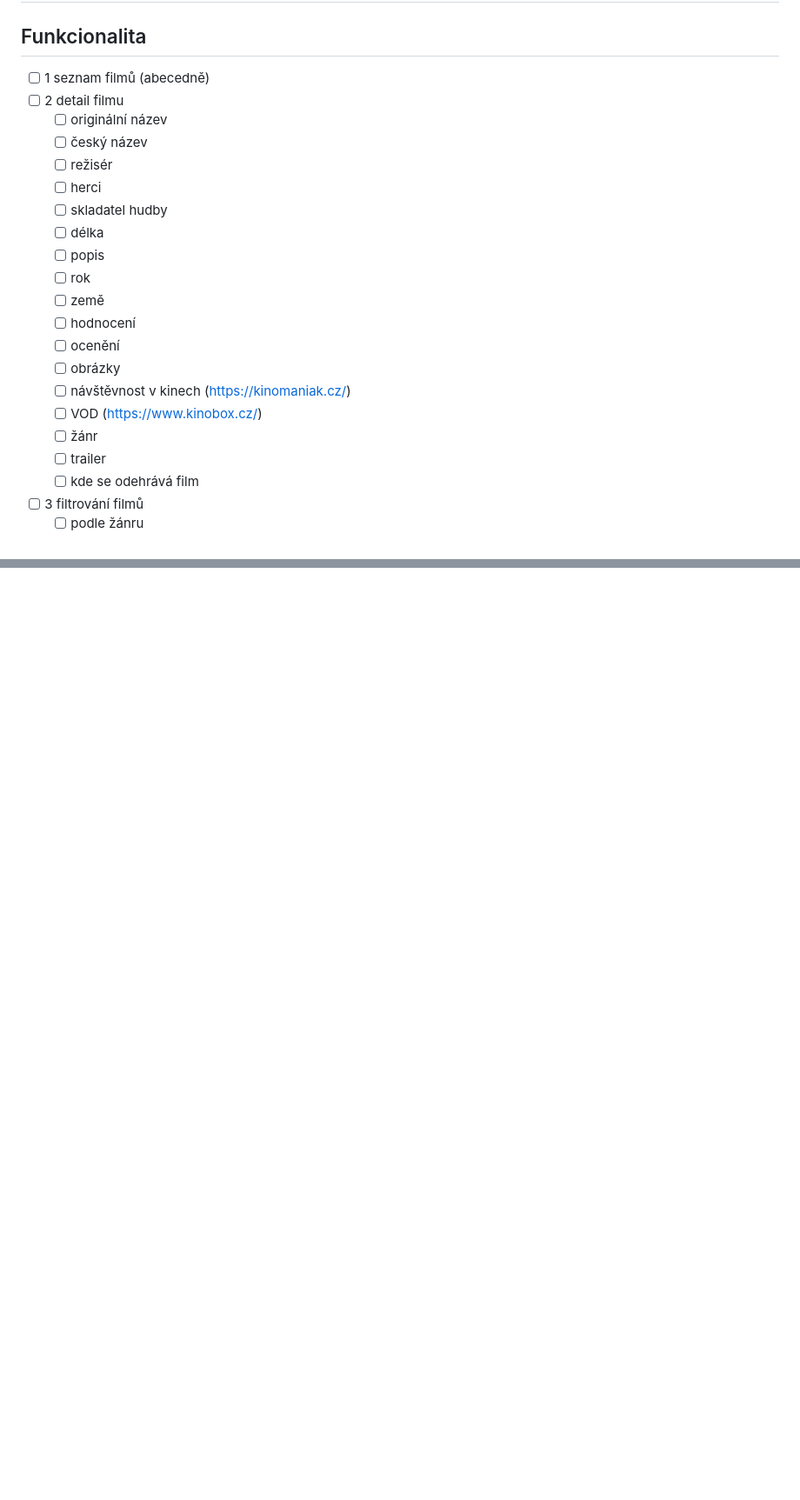
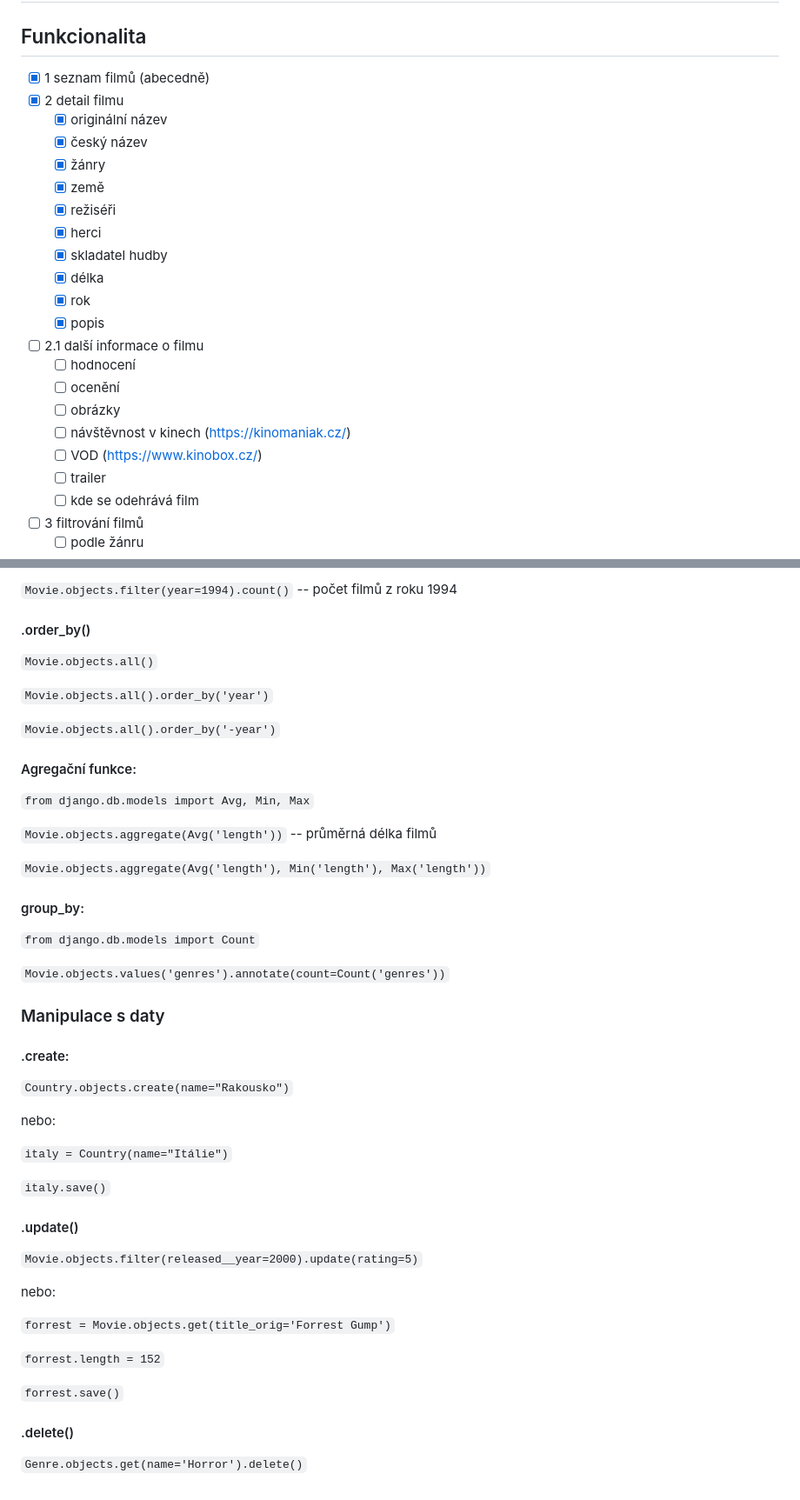
Before and after one commit to AFitzpatrik/Hollymovies, a Markdown page: readme.md, 2 parts joined by grey strips. Shown: that part at 87% size. GitHub-like rendering; blank space fills up the shorter version.

Commit message:
Nové readme

```diff
--- a/readme.md
+++ b/readme.md
@@ -130,23 +149,24 @@ python manage.py createsuperuser
 
 # Projekt Hollymovies
 ## Funkcionalita
-- [ ] 1 seznam filmů (abecedně)
-- [ ] 2 detail filmu
-  - [ ] originální název
-  - [ ] český název
-  - [ ] režisér
-  - [ ] herci
-  - [ ] skladatel hudby
-  - [ ] délka
-  - [ ] popis
-  - [ ] rok
-  - [ ] země
+- [x] 1 seznam filmů (abecedně)
+- [x] 2 detail filmu
+  - [x] originální název
+  - [x] český název
+  - [x] žánry
+  - [x] země
+  - [x] režiséři
+  - [x] herci
+  - [x] skladatel hudby
+  - [x] délka
+  - [x] rok
+  - [x] popis
+- [ ] 2.1 další informace o filmu
   - [ ] hodnocení
   - [ ] ocenění
   - [ ] obrázky
   - [ ] návštěvnost v kinech (https://kinomaniak.cz/)
   - [ ] VOD (https://www.kinobox.cz/)
-  - [ ] žánr
   - [ ] trailer
   - [ ] kde se odehrává film
 - [ ] 3 filtrování filmů
@@ -268,0 +333,50 @@ Všechny filmy, ve kterch hrál Tom Hanks:
+`Movie.objects.filter(year=1994).count()` -- počet filmů z roku 1994
+
+#### .order_by()
+
+`Movie.objects.all()`
+
+`Movie.objects.all().order_by('year')`
+
+`Movie.objects.all().order_by('-year')`
+
+#### Agregační funkce:
+
+`from django.db.models import Avg, Min, Max`
+
+`Movie.objects.aggregate(Avg('length'))` -- průměrná délka filmů
+
+`Movie.objects.aggregate(Avg('length'), Min('length'), Max('length'))`
+
+#### group_by:
+
+`from django.db.models import Count`
+
+`Movie.objects.values('genres').annotate(count=Count('genres'))`
+
+### Manipulace s daty
+#### .create:
+
+`Country.objects.create(name="Rakousko")`
+
+nebo:
+
+`italy = Country(name="Itálie")`
+
+`italy.save()`
+
+#### .update()
+
+`Movie.objects.filter(released__year=2000).update(rating=5)`
+
+nebo:
+
+`forrest = Movie.objects.get(title_orig='Forrest Gump')`
+
+`forrest.length = 152`
+
+`forrest.save()`
+
+#### .delete()
+
+`Genre.objects.get(name='Horror').delete()`
```
Also changed, not shown: other parts of readme.md (+108 -45 lines).
